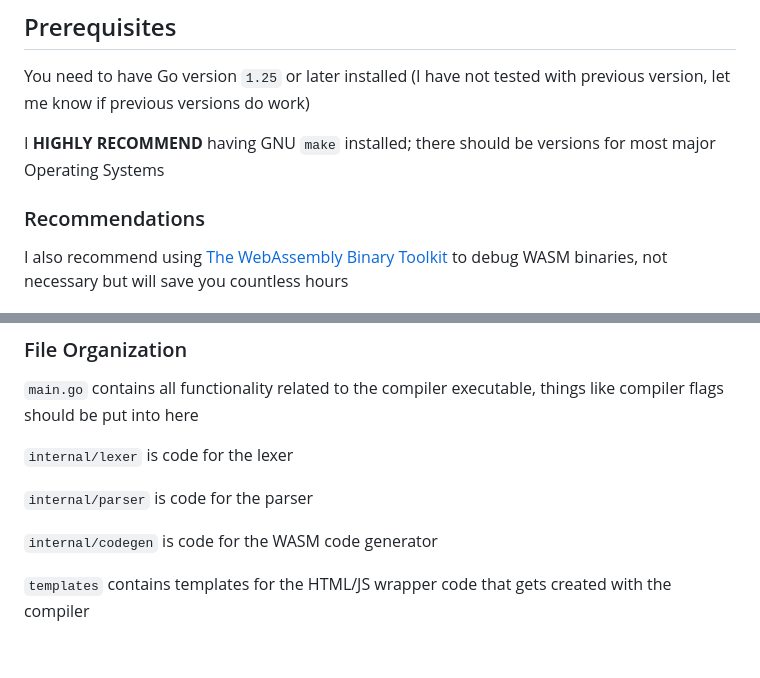
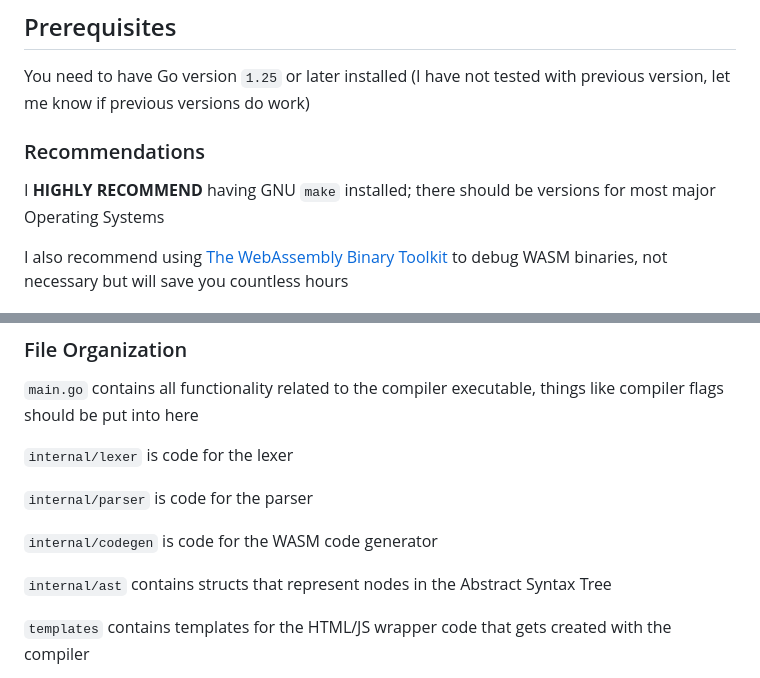
Before and after one commit to grqphical/webc, a Markdown page: CONTRIBUTING.md, 2 parts joined by grey strips. Rendered like a GitHub page; blank space fills up the shorter version.

Commit message:
added ast module to contributing.md, moved gnu make to recommendations

```diff
--- a/CONTRIBUTING.md
+++ b/CONTRIBUTING.md
@@ -4,9 +4,9 @@ Thank you for considering contributing to webc! The contents of this document ar
 ## Prerequisites
 You need to have Go version `1.25` or later installed (I have not tested with previous version, let me know if previous versions do work)
 
+### Recommendations
 I **HIGHLY RECOMMEND** having GNU `make` installed; there should be versions for most major Operating Systems
 
-### Recommendations
 I also recommend using [The WebAssembly Binary Toolkit](https://github.com/WebAssembly/wabt) to debug WASM binaries, not necessary but will save you countless hours
 
 ## Code Style
@@ -31,6 +31,8 @@ For any files in `templates/` (HTML and JS files), use `prettier` to format them
 `internal/parser` is code for the parser
 
 `internal/codegen` is code for the WASM code generator
+
+`internal/ast` contains structs that represent nodes in the Abstract Syntax Tree
 
 `templates` contains templates for the HTML/JS wrapper code that gets created with the compiler
 
```
